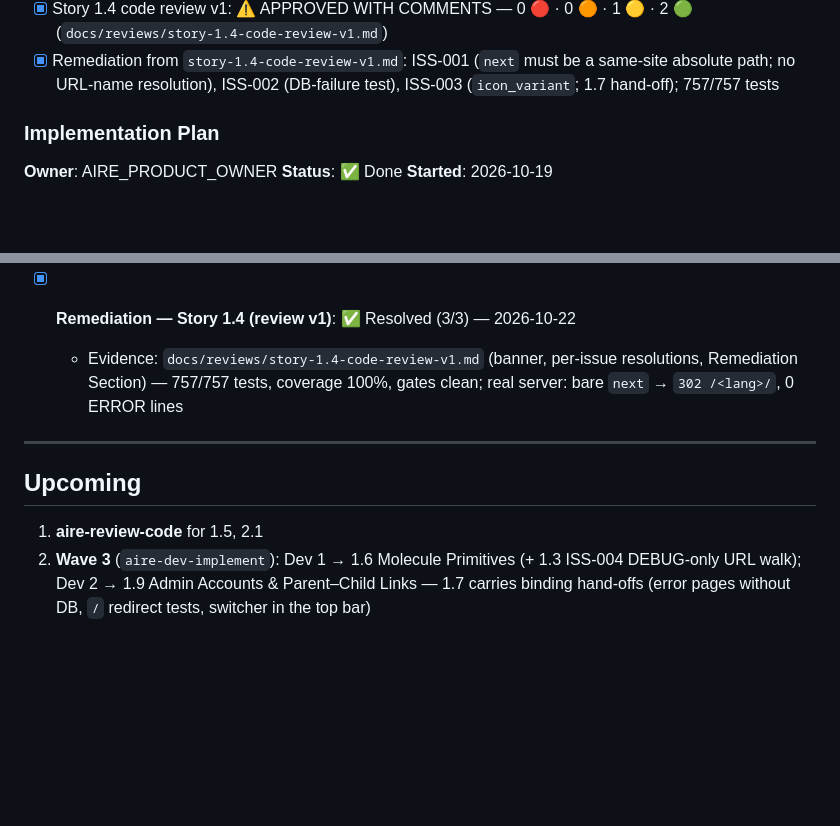
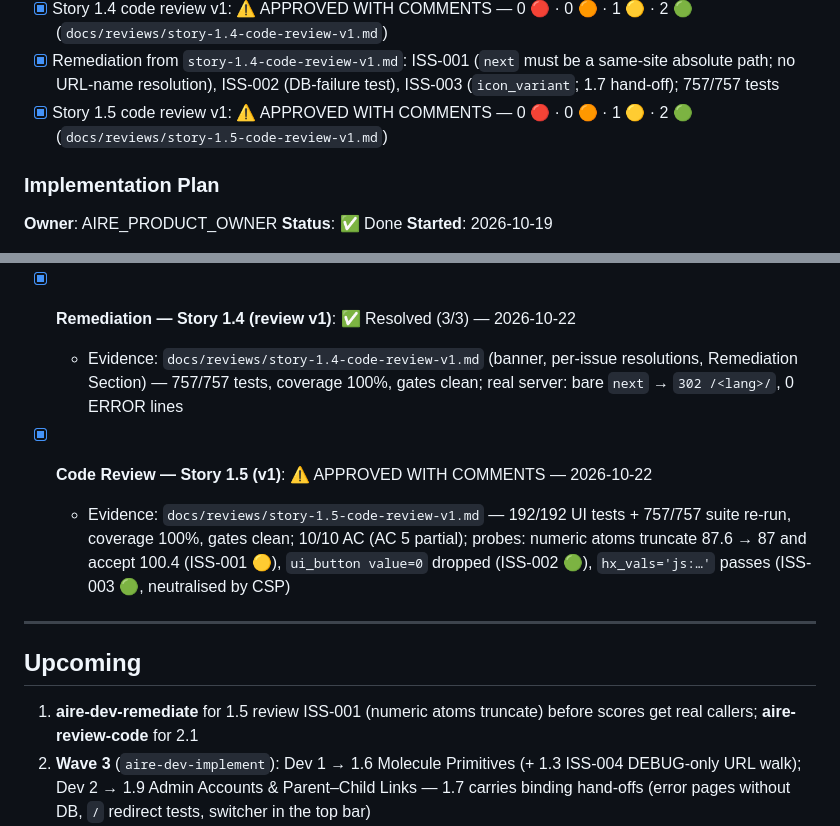
Before and after one commit to FlaviaPop/FirstProjAire, a Markdown page: docs/status.md, 2 parts joined by grey strips. Drawn GitHub-style; blank space fills up the shorter version.

```diff
--- a/docs/status.md
+++ b/docs/status.md
@@ -84,6 +84,7 @@
 - [x] Remediation from `story-1.1-code-review-v1.md`: ISS-001 (shared redaction rule for logs + audit), ISS-002 (missing message param no longer 500s), ISS-003 (binding hand-off in Story 1.7); ISS-004 → DevOps; 744/744 tests
 - [x] Story 1.4 code review v1: ⚠️ APPROVED WITH COMMENTS — 0 🔴 · 0 🟠 · 1 🟡 · 2 🟢 (`docs/reviews/story-1.4-code-review-v1.md`)
 - [x] Remediation from `story-1.4-code-review-v1.md`: ISS-001 (`next` must be a same-site absolute path; no URL-name resolution), ISS-002 (DB-failure test), ISS-003 (`icon_variant`; 1.7 hand-off); 757/757 tests
+- [x] Story 1.5 code review v1: ⚠️ APPROVED WITH COMMENTS — 0 🔴 · 0 🟠 · 1 🟡 · 2 🟢 (`docs/reviews/story-1.5-code-review-v1.md`)
 
 ### Implementation Plan
 
@@ -240,11 +241,13 @@ _Stories `X/N` column is advisory after parallel merges; compute from Story Trac
   - Evidence: `docs/reviews/story-1.4-code-review-v1.md` — 744/744 suite re-run, coverage 100%, gates clean; 13/13 AC (AC 2 `/` case handed off to 1.7); probes: bare/relative `next` on an invalid code → 500 (ISS-001 🟡), signed-in switch = one scoped UPDATE; DB-failure row untested (ISS-002 🟢), student duotone icon (ISS-003 🟢)
 - [x] **Remediation — Story 1.4 (review v1)**: ✅ Resolved (3/3) — 2026-10-22
   - Evidence: `docs/reviews/story-1.4-code-review-v1.md` (banner, per-issue resolutions, Remediation Section) — 757/757 tests, coverage 100%, gates clean; real server: bare `next` → `302 /<lang>/`, 0 ERROR lines
+- [x] **Code Review — Story 1.5 (v1)**: ⚠️ APPROVED WITH COMMENTS — 2026-10-22
+  - Evidence: `docs/reviews/story-1.5-code-review-v1.md` — 192/192 UI tests + 757/757 suite re-run, coverage 100%, gates clean; 10/10 AC (AC 5 partial); probes: numeric atoms truncate 87.6 → 87 and accept 100.4 (ISS-001 🟡), `ui_button value=0` dropped (ISS-002 🟢), `hx_vals='js:…'` passes (ISS-003 🟢, neutralised by CSP)
 ---
 
 ## Upcoming
 
-1. **aire-review-code** for 1.5, 2.1
+1. **aire-dev-remediate** for 1.5 review ISS-001 (numeric atoms truncate) before scores get real callers; **aire-review-code** for 2.1
 2. **Wave 3** (`aire-dev-implement`): Dev 1 → 1.6 Molecule Primitives (+ 1.3 ISS-004 DEBUG-only URL walk); Dev 2 → 1.9 Admin Accounts & Parent–Child Links — 1.7 carries binding hand-offs (error pages without DB, `/` redirect tests, switcher in the top bar)
 3. **DevOps** (`aire-devops-discover`, during CYCLE-2): gettext + `compilemessages` before tests in CI/Docker; HSTS subdomains/preload (1.0 ISS-004); `python-ipware` for the axes proxy count; login rate limit (1.2 ISS-005) + audit_log retention (1.8 ISS-004) + trusted X-Request-ID only from the proxy (1.1 ISS-004)
 4. Optional: update the UI canvas Catalogue screen (add Grădiniță before Clasa pregătitoare)
```
Also changed, not shown: other parts of docs/status.md (+5 -5 lines), docs/reviews/story-1.5-code-review-v1.md (added, +329 -0 lines).
